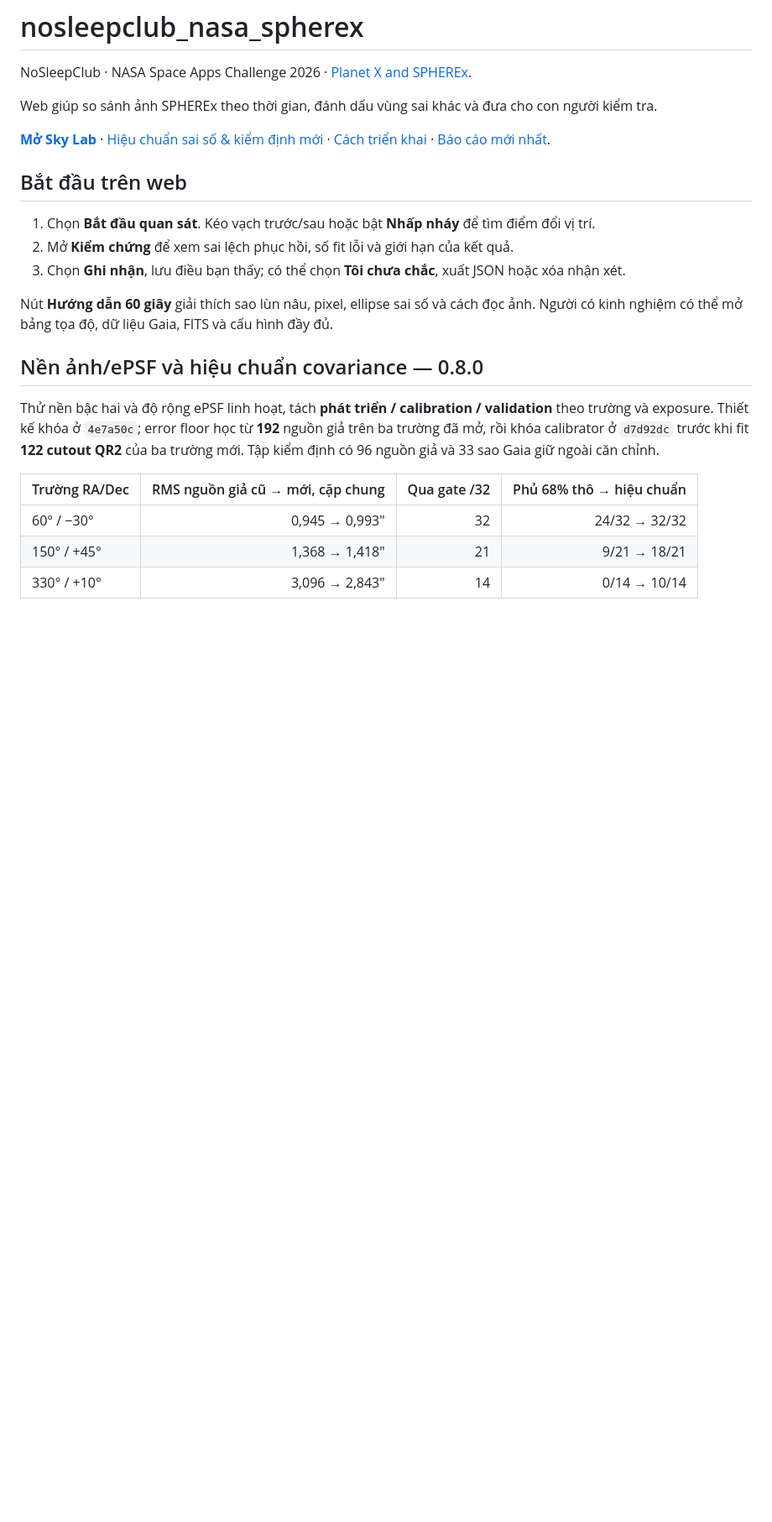
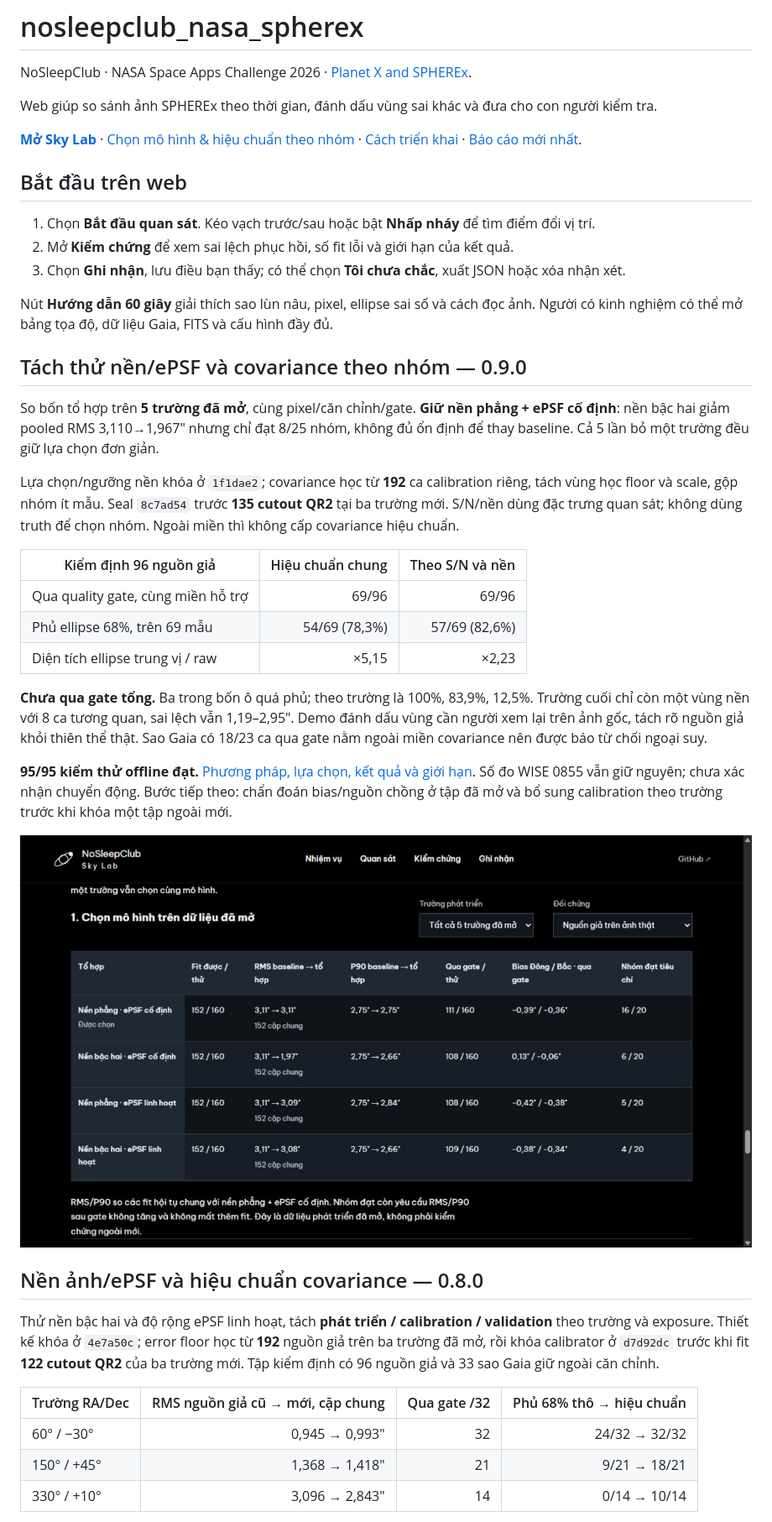
Before and after one commit to dakiemdarktharr/nosleepclub_nasa_spherex, a Markdown page: README.md, the part around one of its changes. Shown at 84% size. Drawn GitHub-style; pictures changed too: docs/ablation-validation.jpg (added); blank space fills up the shorter version.

Commit message:
Publish model ablation and SNR-background uncertainty validation

```diff
--- a/README.md
+++ b/README.md
@@ -4,7 +4,7 @@ NoSleepClub · NASA Space Apps Challenge 2026 · [Planet X and SPHEREx](https://
 
 Web giúp so sánh ảnh SPHEREx theo thời gian, đánh dấu vùng sai khác và đưa cho con người kiểm tra.
 
-**[Mở Sky Lab](https://nosleepclub-nasa-spherex.vercel.app)** · [Hiệu chuẩn sai số & kiểm định mới](https://nosleepclub-nasa-spherex.vercel.app/#covariance-validation) · [Cách triển khai](docs/DEPLOYMENT.md) · [Báo cáo mới nhất](docs/COVARIANCE_VALIDATION.md).
+**[Mở Sky Lab](https://nosleepclub-nasa-spherex.vercel.app)** · [Chọn mô hình & hiệu chuẩn theo nhóm](https://nosleepclub-nasa-spherex.vercel.app/#model-selection) · [Cách triển khai](docs/DEPLOYMENT.md) · [Báo cáo mới nhất](docs/ABLATION_VALIDATION.md).
 
 ## Bắt đầu trên web
 
@@ -13,6 +13,24 @@ Web giúp so sánh ảnh SPHEREx theo thời gian, đánh dấu vùng sai khác
 3. Chọn **Ghi nhận**, lưu điều bạn thấy; có thể chọn **Tôi chưa chắc**, xuất JSON hoặc xóa nhận xét.
 
 Nút **Hướng dẫn 60 giây** giải thích sao lùn nâu, pixel, ellipse sai số và cách đọc ảnh. Người có kinh nghiệm có thể mở bảng tọa độ, dữ liệu Gaia, FITS và cấu hình đầy đủ.
+
+## Tách thử nền/ePSF và covariance theo nhóm — 0.9.0
+
+So bốn tổ hợp trên **5 trường đã mở**, cùng pixel/căn chỉnh/gate. **Giữ nền phẳng + ePSF cố định**: nền bậc hai giảm pooled RMS 3,110→1,967″ nhưng chỉ đạt 8/25 nhóm, không đủ ổn định để thay baseline. Cả 5 lần bỏ một trường đều giữ lựa chọn đơn giản.
+
+Lựa chọn/ngưỡng nền khóa ở `1f1dae2`; covariance học từ **192** ca calibration riêng, tách vùng học floor và scale, gộp nhóm ít mẫu. Seal `8c7ad54` trước **135 cutout QR2** tại ba trường mới. S/N/nền dùng đặc trưng quan sát; không dùng truth để chọn nhóm. Ngoài miền thì không cấp covariance hiệu chuẩn.
+
+| Kiểm định 96 nguồn giả | Hiệu chuẩn chung | Theo S/N và nền |
+|---|---:|---:|
+| Qua quality gate, cùng miền hỗ trợ | 69/96 | 69/96 |
+| Phủ ellipse 68%, trên 69 mẫu | 54/69 (78,3%) | 57/69 (82,6%) |
+| Diện tích ellipse trung vị / raw | ×5,15 | ×2,23 |
+
+**Chưa qua gate tổng.** Ba trong bốn ô quá phủ; theo trường là 100%, 83,9%, 12,5%. Trường cuối chỉ còn một vùng nền với 8 ca tương quan, sai lệch vẫn 1,19–2,95″. Demo đánh dấu vùng cần người xem lại trên ảnh gốc, tách rõ nguồn giả khỏi thiên thể thật. Sao Gaia có 18/23 ca qua gate nằm ngoài miền covariance nên được báo từ chối ngoại suy.
+
+**95/95 kiểm thử offline đạt.** [Phương pháp, lựa chọn, kết quả và giới hạn](docs/ABLATION_VALIDATION.md). Số đo WISE 0855 vẫn giữ nguyên; chưa xác nhận chuyển động. Bước tiếp theo: chẩn đoán bias/nguồn chồng ở tập đã mở và bổ sung calibration theo trường trước khi khóa một tập ngoài mới.
+
+![Chọn mô hình và kiểm định covariance theo nhóm](docs/ablation-validation.jpg)
 
 ## Nền ảnh/ePSF và hiệu chuẩn covariance — 0.8.0
 
```
Also changed, not shown: other parts of README.md (+2 -1 lines), docs/ABLATION_VALIDATION.md (added, +150 -0 lines), docs/DEPLOYMENT.md (+3 -0 lines), docs/ROADMAP.md (+2 -1 lines), 15 other files.
